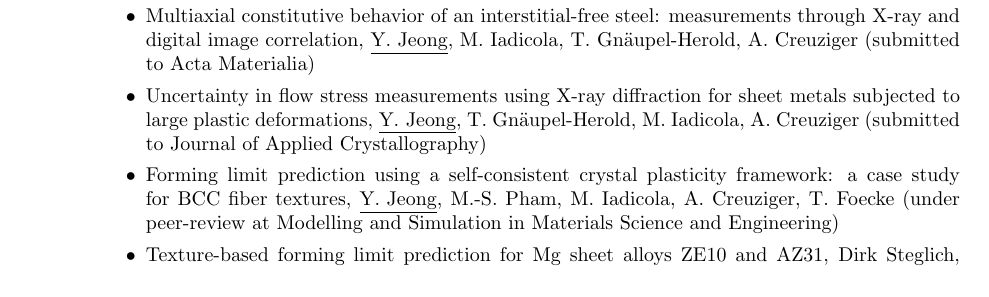
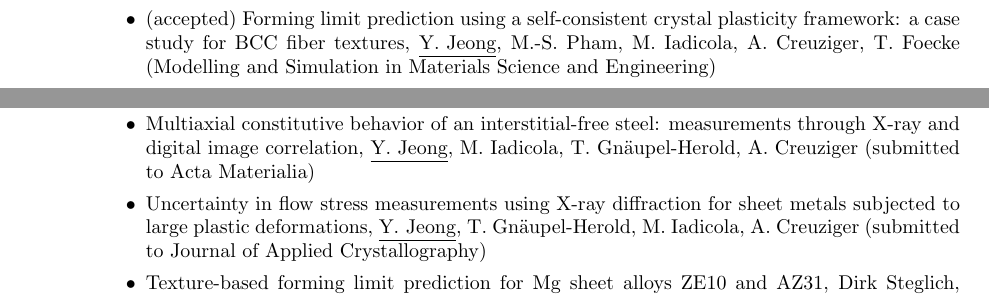
Before and after one commit to youngung/resume, a LaTeX CV (resume.tex): part of page 3 of 4 before the commit and two parts of pages 2 and 3 of 4 after it, the two joined at a grey line, cut so that both start at the same text. Compiled offline with pdfLaTeX.

Commit message:
VPSC-FLD paper has been accepted

```diff
--- a/resume.tex
+++ b/resume.tex
@@ -98,6 +98,7 @@
 
   \section{JOURNAL PAPERS}
   \begin{itemize}
+  \item (accepted) Forming limit prediction using a self-consistent crystal plasticity framework: a case study for BCC fiber textures, \underline{Y. Jeong}, M.-S. Pham, M. Iadicola, A. Creuziger, T. Foecke (Modelling and Simulation in Materials Science and Engineering)
   \item 2016 {\it Effect of martensitic phase transformation on the behavior of 304 austenitic stainless steel under tension}, H. Wang, \underline{Y. Jeong}, B. Clausen, Y. Liu, R. J. Mccabe, F. Barlat, C. N. Tom\'{e} Materials Science and Engineering A {\bf 649}, 174-183
   \item 2015 {\it Evaluation of biaxial flow stress based on Elasto-Viscoplastic Self-Consistent analysis of X-ray Diffraction Measurements}, \underline{Y. Jeong}, T. Gn\"{a}upel-Herold, F. Barlat, M. Iadicola, A. Creuziger, M.-G. Lee, International Journal of Plasticity {\bf 66}, 103-118
   \item 2012 {\it Application of crystal plasticity to an austenitic stainless steel}, \underline{Y. Jeong}, F. Barlat, M.-G. Lee, Modelling and Simulation in Materials Science and Engineering {\bf 20}, 024009
@@ -108,7 +109,6 @@
   \begin{itemize}
   \item Multiaxial constitutive behavior of an interstitial-free steel: measurements through X-ray and digital image correlation, \underline{Y. Jeong}, M. Iadicola, T. Gn\"{a}upel-Herold, A. Creuziger (submitted to Acta Materialia)
   \item Uncertainty in flow stress measurements using X-ray diffraction for sheet metals subjected to large plastic deformations, \underline{Y. Jeong}, T. Gn\"{a}upel-Herold, M. Iadicola, A. Creuziger (submitted to Journal of Applied Crystallography)
-  \item Forming limit prediction using a self-consistent crystal plasticity framework: a case study for BCC fiber textures, \underline{Y. Jeong}, M.-S. Pham, M. Iadicola, A. Creuziger, T. Foecke (under peer-review at Modelling and Simulation in Materials Science and Engineering)
   \item Texture-based forming limit prediction for Mg sheet alloys ZE10 and AZ31, Dirk Steglich, \underline{Youngung Jeong} (in progress)
   \end{itemize}
 
```
